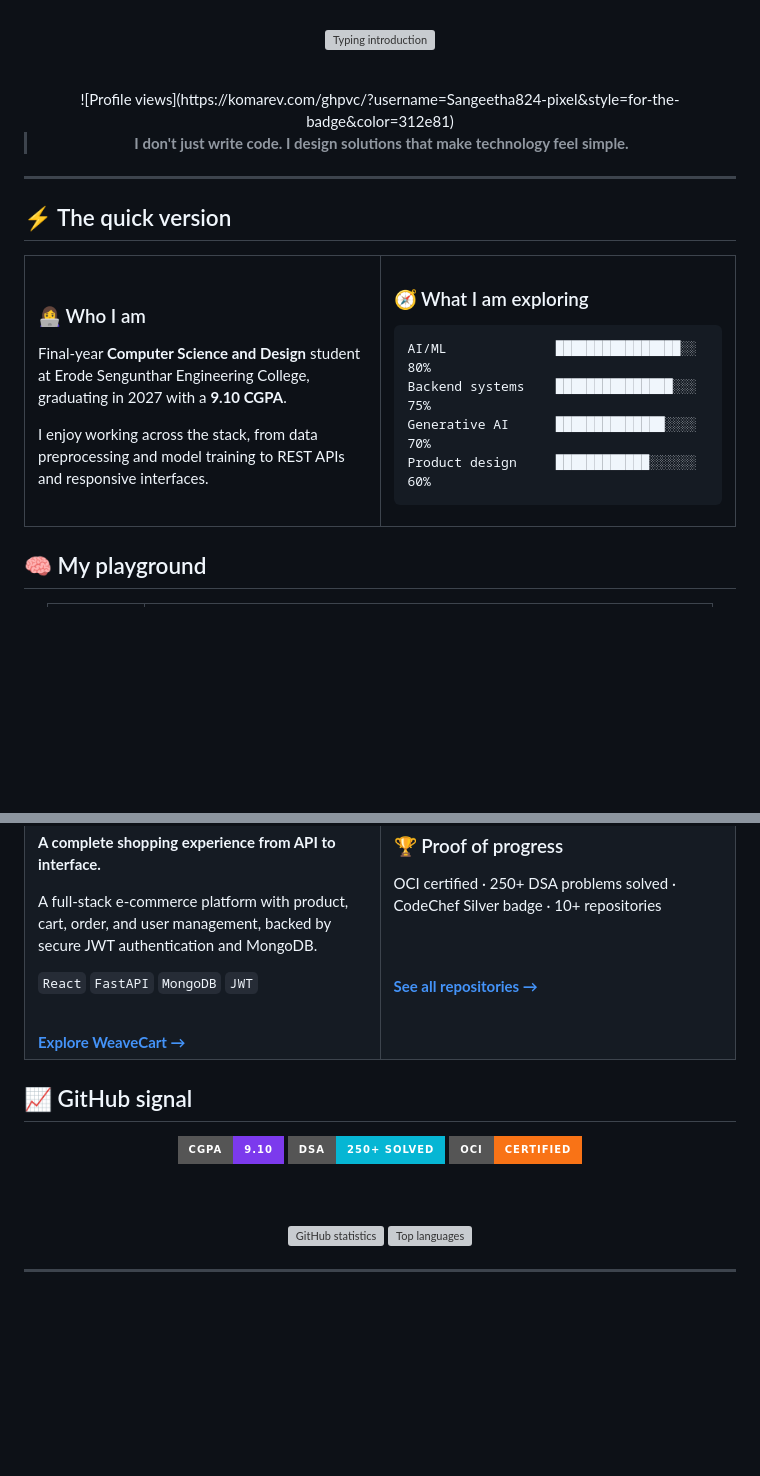
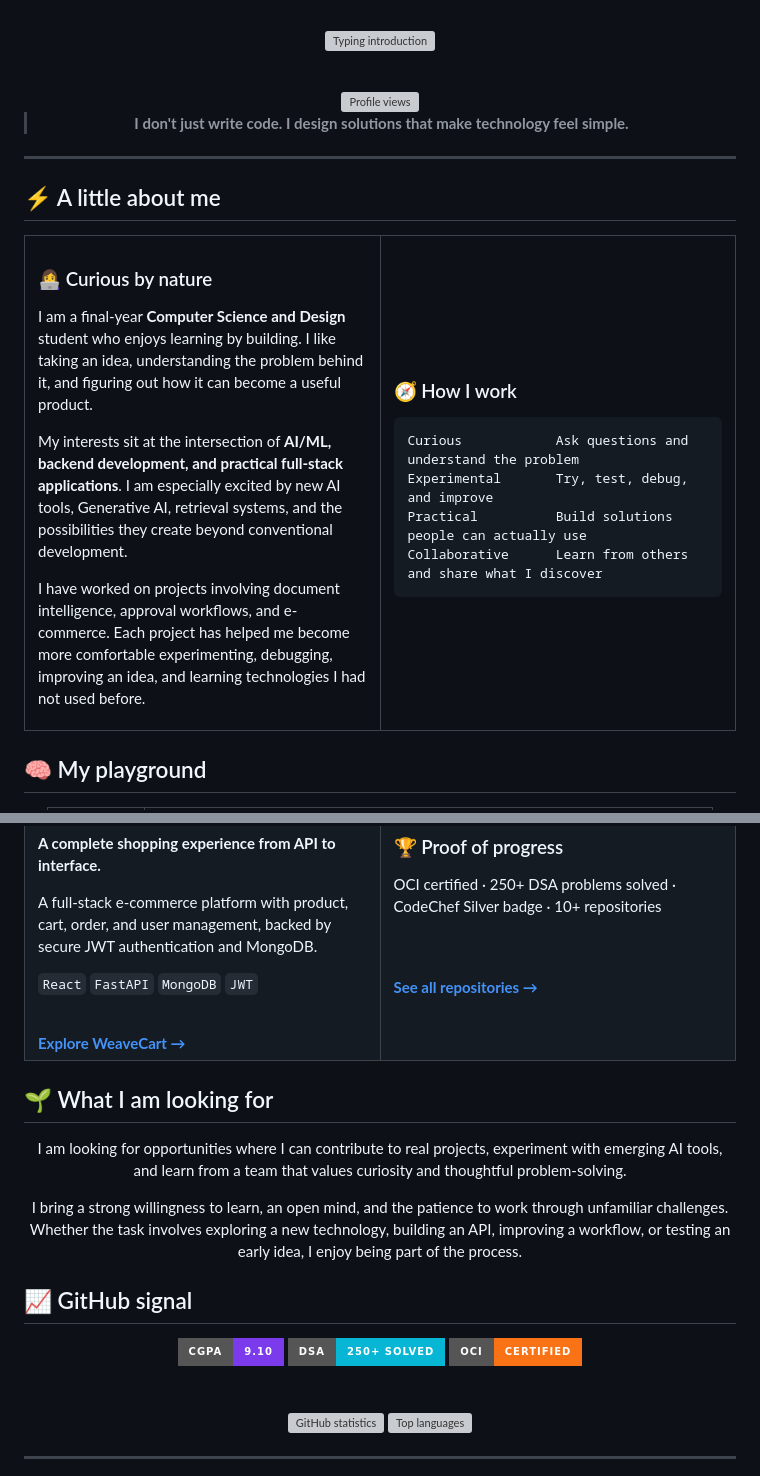
Before and after one commit to Sangeetha824-pixel/Sangeetha824-pixel, a Markdown page: README.md, 2 parts joined by grey strips. Rendered like a GitHub page; badges without logos; blank space fills up the shorter version; grey boxes are pictures that could not be loaded.

Commit message:
Improve profile story and learning mindset

````diff
--- a/README.md
+++ b/README.md
@@ -10,7 +10,7 @@
 <img src="https://readme-typing-svg.demolab.com?font=Fira+Code&weight=600&size=20&pause=1200&color=06B6D4&center=true&vCenter=true&width=650&lines=Building+useful+AI-powered+products;Turning+complex+workflows+into+simple+experiences;Python+backend+%7C+RAG+%7C+Full-stack+development" alt="Typing introduction">
 
 <br>
-![Profile views](https://komarev.com/ghpvc/?username=Sangeetha824-pixel&style=for-the-badge&color=312e81)
+<img src="https://komarev.com/ghpvc/?username=Sangeetha824-pixel&style=for-the-badge&color=312e81" alt="Profile views">
 
 </div>
 
@@ -22,28 +22,30 @@
 
 ---
 
-## ⚡ The quick version
+## ⚡ A little about me
 
 <table>
 <tr>
 <td width="50%">
 
-### 👩‍💻 Who I am
+### 👩‍💻 Curious by nature
 
-Final-year **Computer Science and Design** student at Erode Sengunthar Engineering College, graduating in 2027 with a **9.10 CGPA**.
+I am a final-year **Computer Science and Design** student who enjoys learning by building. I like taking an idea, understanding the problem behind it, and figuring out how it can become a useful product.
 
-I enjoy working across the stack, from data preprocessing and model training to REST APIs and responsive interfaces.
+My interests sit at the intersection of **AI/ML, backend development, and practical full-stack applications**. I am especially excited by new AI tools, Generative AI, retrieval systems, and the possibilities they create beyond conventional development.
+
+I have worked on projects involving document intelligence, approval workflows, and e-commerce. Each project has helped me become more comfortable experimenting, debugging, improving an idea, and learning technologies I had not used before.
 
 </td>
 <td width="50%">
 
-### 🧭 What I am exploring
+### 🧭 How I work
 
 ```text
-AI/ML              ████████████████░░  80%
-Backend systems    ███████████████░░░  75%
-Generative AI      ██████████████░░░░  70%
-Product design     ████████████░░░░░░  60%
+Curious            Ask questions and understand the problem
+Experimental       Try, test, debug, and improve
+Practical          Build solutions people can actually use
+Collaborative      Learn from others and share what I discover
 ```
 
 </td>
@@ -125,6 +127,16 @@ OCI certified · 250+ DSA problems solved · CodeChef Silver badge · 10+ reposi
 </tr>
 </table>
 
+## 🌱 What I am looking for
+
+<div align="center">
+
+I am looking for opportunities where I can contribute to real projects, experiment with emerging AI tools, and learn from a team that values curiosity and thoughtful problem-solving.
+
+I bring a strong willingness to learn, an open mind, and the patience to work through unfamiliar challenges. Whether the task involves exploring a new technology, building an API, improving a workflow, or testing an early idea, I enjoy being part of the process.
+
+</div>
+
 ## 📈 GitHub signal
 
 <div align="center">
````
Also changed, not shown: other parts of README.md (+3 -3 lines).
